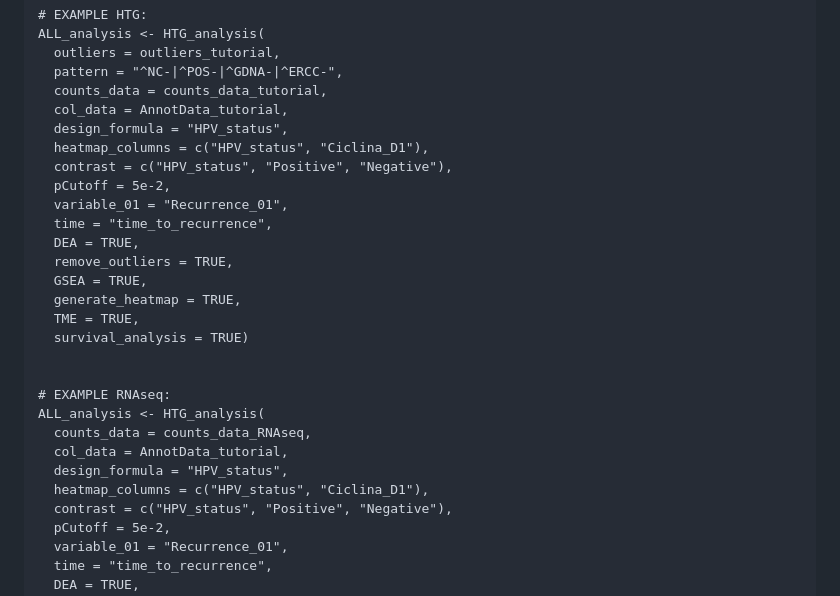
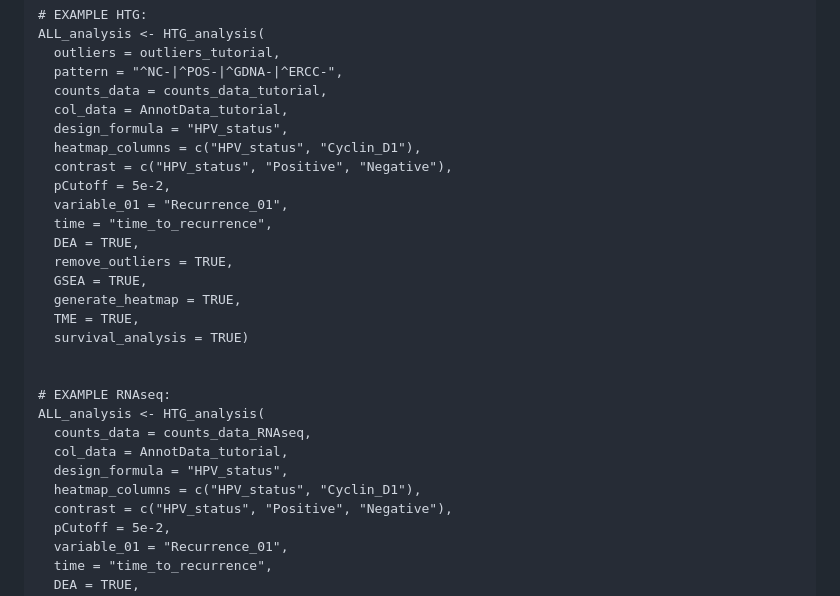
Before and after one commit to ISGLOBAL-Rakislova-Lab/HTGAnalyzer, a Markdown page: README.md, the part around one of its changes. Drawn GitHub-style.

```diff
--- a/README.md
+++ b/README.md
@@ -350,7 +350,7 @@ ALL_analysis <- HTG_analysis(
   counts_data = counts_data_tutorial,
   col_data = AnnotData_tutorial,
   design_formula = "HPV_status",
-  heatmap_columns = c("HPV_status", "Ciclina_D1"),
+  heatmap_columns = c("HPV_status", "Cyclin_D1"),
   contrast = c("HPV_status", "Positive", "Negative"),
   pCutoff = 5e-2,
   variable_01 = "Recurrence_01",
@@ -368,7 +368,7 @@ ALL_analysis <- HTG_analysis(
   counts_data = counts_data_RNAseq,
   col_data = AnnotData_tutorial,
   design_formula = "HPV_status",
-  heatmap_columns = c("HPV_status", "Ciclina_D1"),
+  heatmap_columns = c("HPV_status", "Cyclin_D1"),
   contrast = c("HPV_status", "Positive", "Negative"),
   pCutoff = 5e-2,
   variable_01 = "Recurrence_01",
```
Also changed, not shown: other parts of README.md (+6 -6 lines).
